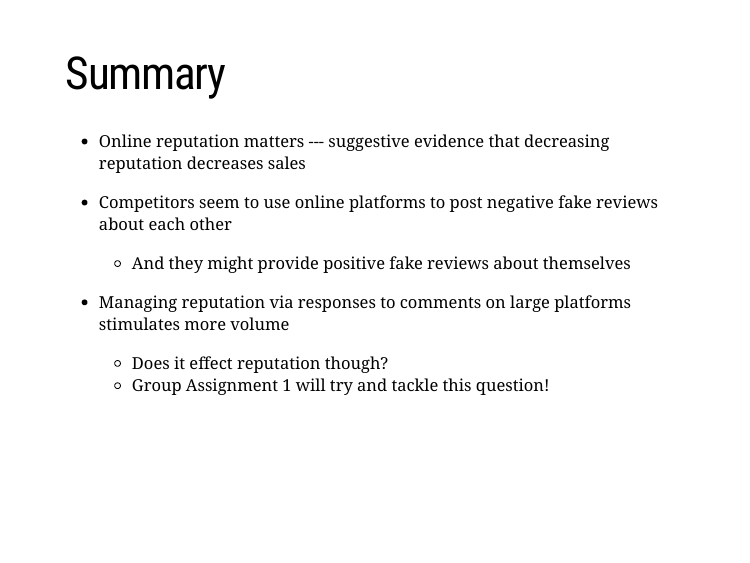
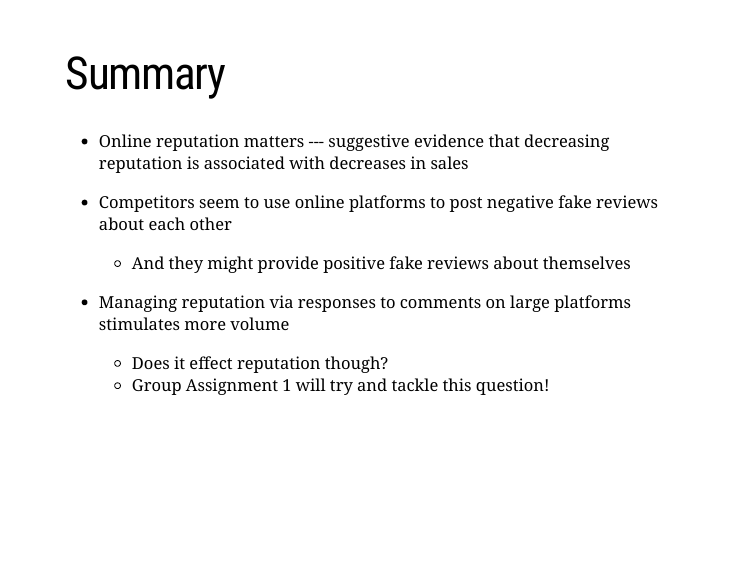
Before and after one commit to tisem-digital-marketing/smwa-lecture-02, an R Markdown document (slides.Rmd): page 32 of 33. Rendered offline with R 4.5, knitr and Pandoc, with nearby package versions; the slides are laid out offline by our stand-in for remark.js, each with all of its steps uncovered, in fonts that may differ from those the slides ask for, and without slide numbers, shadows or browser add-ons; a font, style sheet, LaTeX package, included part or bibliography that could not be used is replaced or left out.

Commit message:
be clearer on association in first results

```diff
--- a/slides.Rmd
+++ b/slides.Rmd
@@ -477,7 +477,7 @@ class: inverse, center, middle
 class: font160
 # Summary
 
-* Online reputation matters --- suggestive evidence that decreasing reputation decreases sales
+* Online reputation matters --- suggestive evidence that decreasing reputation is associated with decreases in sales
 
 * Competitors seem to use online platforms to post negative fake reviews about each other
   * And they might provide positive fake reviews about themselves
```
